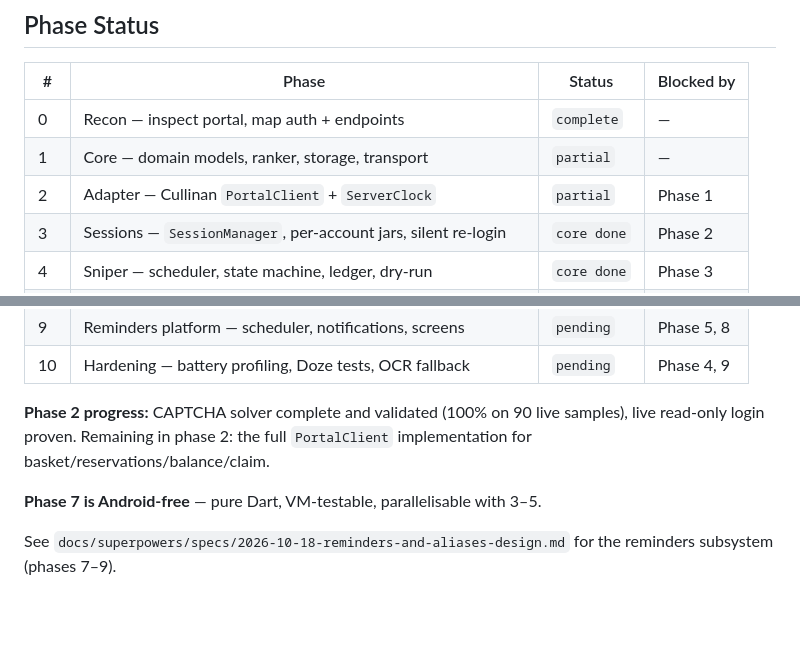
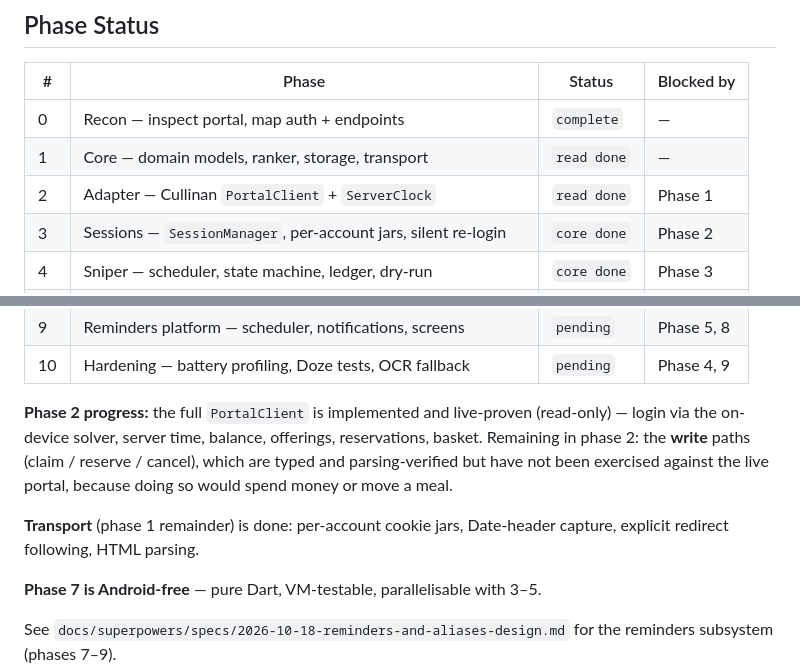
Before and after one commit to Ashekofteh/Bahonar-Nut, a Markdown page: task_plan.md, 2 parts joined by grey strips. Rendered like a GitHub page; blank space fills up the shorter version.

```diff
--- a/task_plan.md
+++ b/task_plan.md
@@ -21,8 +21,8 @@ auto-reserve ("sniping") — optimized for Persian RTL and minimal mobile resour
 | # | Phase | Status | Blocked by |
 |---|-------|--------|-----------|
 | 0 | Recon — inspect portal, map auth + endpoints | `complete` | — |
-| 1 | Core — domain models, ranker, storage, transport | `partial` | — |
-| 2 | Adapter — Cullinan `PortalClient` + `ServerClock` | `partial` | Phase 1 |
+| 1 | Core — domain models, ranker, storage, transport | `read done` | — |
+| 2 | Adapter — Cullinan `PortalClient` + `ServerClock` | `read done` | Phase 1 |
 | 3 | Sessions — `SessionManager`, per-account jars, silent re-login | `core done` | Phase 2 |
 | 4 | Sniper — scheduler, state machine, ledger, dry-run | `core done` | Phase 3 |
 | 5 | Android — Persian RTL UI, accounts + aliases, fg service, alarms | `pending` | Phase 3 |
@@ -32,9 +32,14 @@ auto-reserve ("sniping") — optimized for Persian RTL and minimal mobile resour
 | 9 | Reminders platform — scheduler, notifications, screens | `pending` | Phase 5, 8 |
 | 10 | Hardening — battery profiling, Doze tests, OCR fallback | `pending` | Phase 4, 9 |
 
-**Phase 2 progress:** CAPTCHA solver complete and validated (100% on 90 live
-samples), live read-only login proven. Remaining in phase 2: the full
-`PortalClient` implementation for basket/reservations/balance/claim.
+**Phase 2 progress:** the full `PortalClient` is implemented and live-proven
+(read-only) — login via the on-device solver, server time, balance, offerings,
+reservations, basket. Remaining in phase 2: the **write** paths (claim / reserve
+/ cancel), which are typed and parsing-verified but have not been exercised
+against the live portal, because doing so would spend money or move a meal.
+
+**Transport** (phase 1 remainder) is done: per-account cookie jars, Date-header
+capture, explicit redirect following, HTML parsing.
 
 **Phase 7 is Android-free** — pure Dart, VM-testable, parallelisable with 3–5.
 
```
Also changed, not shown: progress.md (+68 -0 lines).
